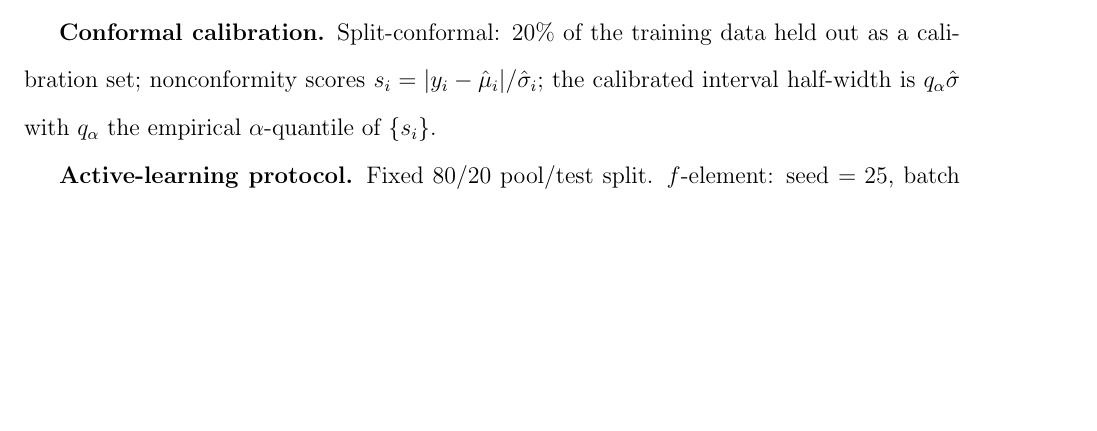
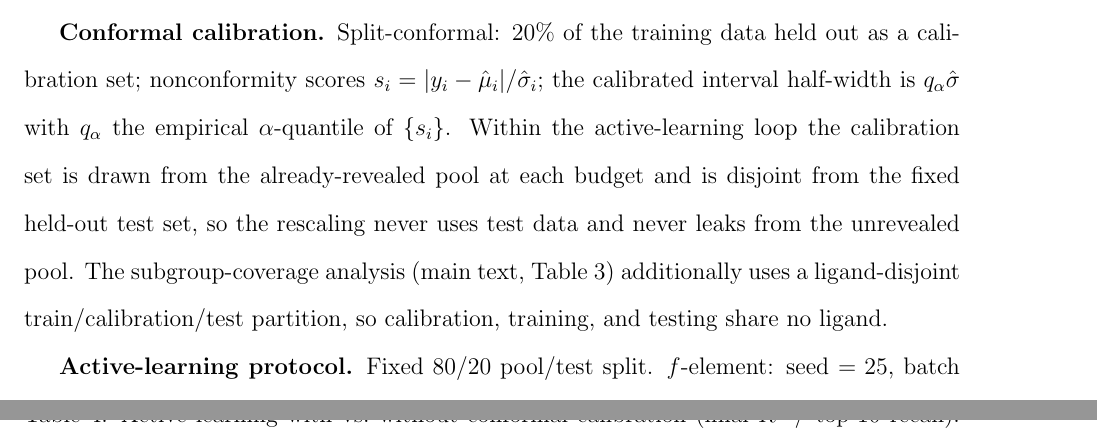
Before and after one commit to krishnatheaverage/logd-active-learning-benchmark, a LaTeX paper (paper/si.tex): part of page 2 of 5 before the commit and two parts of pages 2 and 4 of 5 after it, the two joined at a grey line, cut so that both start at the same text, the shorter picture padded with empty space. Compiled offline with pdfLaTeX.

Commit message:
SI: state AL-loop calibration is drawn from revealed pool, disjoint from test (R1.4 'within each AL budget')

```diff
--- a/paper/si.tex
+++ b/paper/si.tex
@@ -29,7 +29,12 @@ across trees.
 \textbf{Conformal calibration.} Split-conformal: 20\% of the training data held out
 as a calibration set; nonconformity scores $s_i=|y_i-\hat\mu_i|/\hat\sigma_i$; the
 calibrated interval half-width is $q_\alpha\hat\sigma$ with $q_\alpha$ the empirical
-$\alpha$-quantile of $\{s_i\}$.
+$\alpha$-quantile of $\{s_i\}$. Within the active-learning loop the calibration set is
+drawn from the already-revealed pool at each budget and is disjoint from the fixed
+held-out test set, so the rescaling never uses test data and never leaks from the
+unrevealed pool. The subgroup-coverage analysis (main text, Table~3) additionally uses
+a ligand-disjoint train/calibration/test partition, so calibration, training, and
+testing share no ligand.
 
 \textbf{Active-learning protocol.} Fixed $80/20$ pool/test split. $f$-element:
 seed $=25$, batch $=15$, budget $=420$. Lipophilicity: seed $=40$, batch $=25$,
```
Also changed, not shown: paper/si.pdf.
